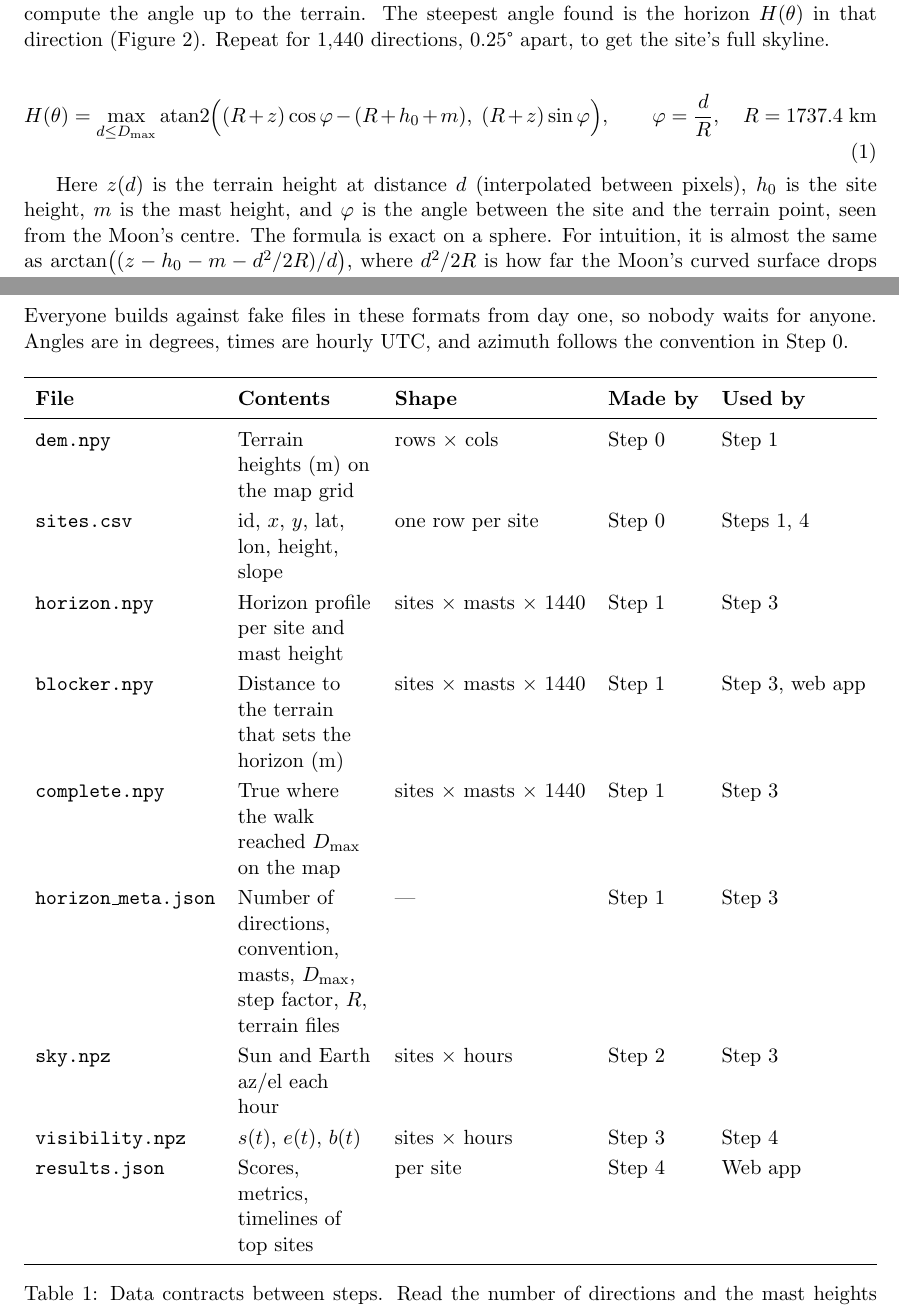
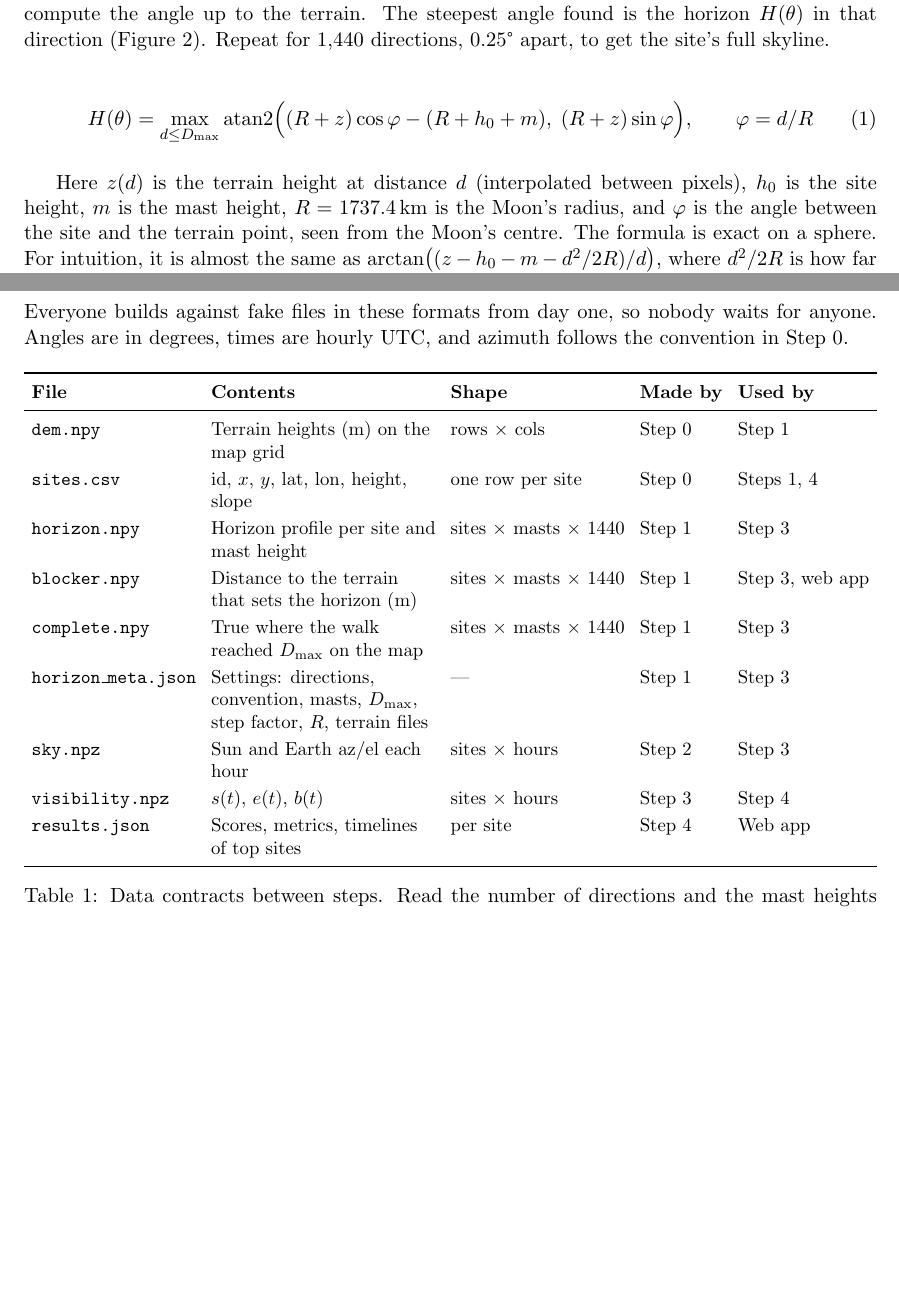
Before and after one commit to AshKareeem/Psut_Solaris, a LaTeX document (docs/landing-site-algorithm.tex): two parts of pages 2 and 6 of 7, joined at a grey line, cut so that both start at the same text, the shorter picture padded with empty space. Compiled offline with pdfLaTeX.

Commit message:
Team design doc: recompiled PDF; layout fixes (equation 1 on one line, wider Table 1 contents, Figure 3 label clear of Earth's box)
Co-Authored-By: Claude Opus 5.5 <noreply@anthropic.com>

```diff
--- a/docs/landing-site-algorithm.tex
+++ b/docs/landing-site-algorithm.tex
@@ -101,11 +101,11 @@ Stand at a site and look in direction $\theta$. Walk outward over the terrain. A
 
 \begin{equation}
 H(\theta) = \max_{d \le D_{\max}} \operatorname{atan2}\!\Big( (R+z)\cos\varphi - (R+h_0+m),\; (R+z)\sin\varphi \Big),
-\qquad \varphi = \frac{d}{R},\quad R = 1737.4\ \text{km}
+\qquad \varphi = d/R
 \label{eq:horizon}
 \end{equation}
 
-Here $z(d)$ is the terrain height at distance $d$ (interpolated between pixels), $h_0$ is the site height, $m$ is the mast height, and $\varphi$ is the angle between the site and the terrain point, seen from the Moon's centre. The formula is exact on a sphere. For intuition, it is almost the same as $\arctan\!\big((z - h_0 - m - d^2/2R)/d\big)$, where $d^2/2R$ is how far the Moon's curved surface drops below a flat line. The curvature matters: at 20\,km the drop is about 115\,m, which shifts the angle by about 0.3\textdegree. That is significant when the Sun is only about 1.5\textdegree{} up.
+Here $z(d)$ is the terrain height at distance $d$ (interpolated between pixels), $h_0$ is the site height, $m$ is the mast height, $R = 1737.4$\,km is the Moon's radius, and $\varphi$ is the angle between the site and the terrain point, seen from the Moon's centre. The formula is exact on a sphere. For intuition, it is almost the same as $\arctan\!\big((z - h_0 - m - d^2/2R)/d\big)$, where $d^2/2R$ is how far the Moon's curved surface drops below a flat line. The curvature matters: at 20\,km the drop is about 115\,m, which shifts the angle by about 0.3\textdegree. That is significant when the Sun is only about 1.5\textdegree{} up.
 
 \textbf{Two terrain maps.} Within 40\,km of the site the walk samples the 20\,m map; beyond that it samples the 240\,m map. The near field decides more than it seems. On the 240\,m map alone, our test site on Shackleton's rim looks sunlit about 87\% of the time. On 20\,m terrain, the same site seen from a 2\,m mast is almost always dark (0.3\%), because a crest 103\,m away and 9.5\,m higher blocks the Sun. A 10\,m mast lifts it back to about 80\%. The 240\,m map had smoothed that crest away.
 
@@ -274,6 +274,7 @@ Everyone builds against fake files in these formats from day one, so nobody wait
 \begin{table}[H]
 \centering
 \renewcommand{\arraystretch}{1.2}
+{\small\setlength{\tabcolsep}{4pt}%
 \begin{tabularx}{\textwidth}{l Y l l l}
 \toprule
 \textbf{File} & \textbf{Contents} & \textbf{Shape} & \textbf{Made by} & \textbf{Used by} \\
@@ -283,12 +284,12 @@ Everyone builds against fake files in these formats from day one, so nobody wait
 \texttt{horizon.npy} & Horizon profile per site and mast height & sites $\times$ masts $\times$ 1440 & Step 1 & Step 3 \\
 \texttt{blocker.npy} & Distance to the terrain that sets the horizon (m) & sites $\times$ masts $\times$ 1440 & Step 1 & Step 3, web app \\
 \texttt{complete.npy} & True where the walk reached $D_{\max}$ on the map & sites $\times$ masts $\times$ 1440 & Step 1 & Step 3 \\
-\texttt{horizon\_meta.json} & Number of directions, convention, masts, $D_{\max}$, step factor, $R$, terrain files & --- & Step 1 & Step 3 \\
+\texttt{horizon\_meta.json} & Settings: directions, convention, masts, $D_{\max}$, step factor, $R$, terrain files & --- & Step 1 & Step 3 \\
 \texttt{sky.npz} & Sun and Earth az/el each hour & sites $\times$ hours & Step 2 & Step 3 \\
 \texttt{visibility.npz} & $s(t)$, $e(t)$, $b(t)$ & sites $\times$ hours & Step 3 & Step 4 \\
 \texttt{results.json} & Scores, metrics, timelines of top sites & per site & Step 4 & Web app \\
 \bottomrule
-\end{tabularx}
+\end{tabularx}}
 \caption{Data contracts between steps. Read the number of directions and the mast heights from \texttt{horizon\_meta.json} instead of hard-coding them.}
 \end{table}
 
```
Also changed, not shown: docs/landing-site-algorithm.pdf, docs/landing-site-algorithm.tex (2 more changed lines).
